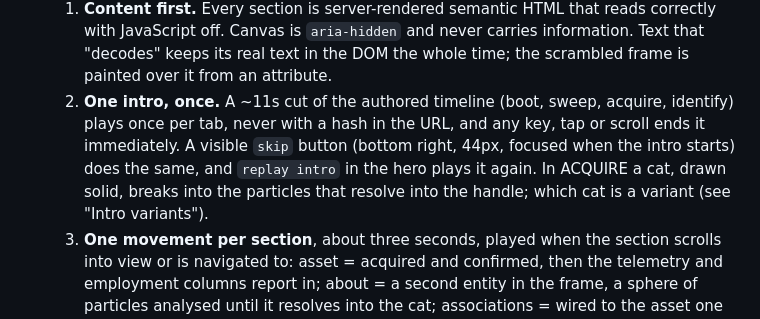
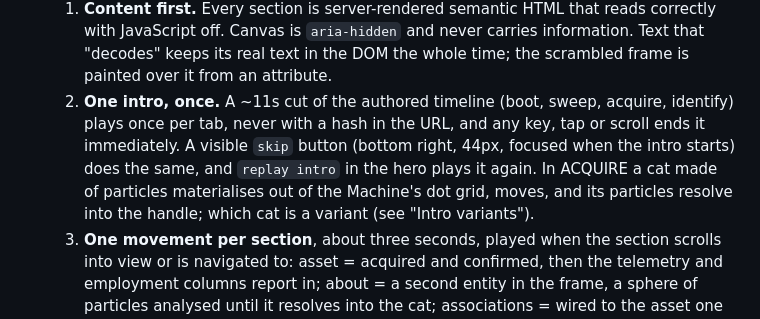
Before and after one commit to jhosdev/jhosdev-landing-v1, a Markdown page: DESIGN.md, the part around one of its changes. GitHub-like rendering.

Commit message:
docs: describe the particle cat and the dot-panel opening
Co-Authored-By: Claude Opus 5.5 <noreply@anthropic.com>
Claude-Session: https://claude.ai/code/session_01V7eRjpAvzFDR9d3ErDVdfQ

```diff
--- a/DESIGN.md
+++ b/DESIGN.md
@@ -30,7 +30,7 @@ The home page and the article pages. The lab pages (`/lab/*`) keep the older ter
 - **Grammar of a section:** index tag + title + hairline + a short readout on the right, one sentence in sans under it, then the content. New sections reuse this (`SectionHead.astro`) and the bracket/tag primitives (`.mc-lock`, `.mc-tag`).
 - **Motion:** this is a motion site now, with JavaScript and canvas. The rules that keep it honest:
   1. **Content first.** Every section is server-rendered semantic HTML that reads correctly with JavaScript off. Canvas is `aria-hidden` and never carries information. Text that "decodes" keeps its real text in the DOM the whole time; the scrambled frame is painted over it from an attribute.
-  2. **One intro, once.** A ~11s cut of the authored timeline (boot, sweep, acquire, identify) plays once per tab, never with a hash in the URL, and any key, tap or scroll ends it immediately. A visible `skip` button (bottom right, 44px, focused when the intro starts) does the same, and `replay intro` in the hero plays it again. In ACQUIRE a cat, drawn solid, breaks into the particles that resolve into the handle; which cat is a variant (see "Intro variants").
+  2. **One intro, once.** A ~11s cut of the authored timeline (boot, sweep, acquire, identify) plays once per tab, never with a hash in the URL, and any key, tap or scroll ends it immediately. A visible `skip` button (bottom right, 44px, focused when the intro starts) does the same, and `replay intro` in the hero plays it again. In ACQUIRE a cat made of particles materialises out of the Machine's dot grid, moves, and its particles resolve into the handle; which cat is a variant (see "Intro variants").
   3. **One movement per section**, about three seconds, played when the section scrolls into view or is navigated to: asset = acquired and confirmed, then the telemetry and employment columns report in; about = a second entity in the frame, a sphere of particles analysed until it resolves into the cat; associations = wired to the asset one per beat; projects = scanned and classified; open source = indexed one by one on a commit rail; writing = intercepted and decoded; contact = handshake to open channel. An article page gets one short entrance (under two seconds), then nothing moves.
   4. **Pure functions of time.** The intro (`window.seek(seconds)`, `?seek=`) and every movement (`?move=0..1`) render from a time value, so any frame can be reproduced, captured or tested.
   5. **Quiet when idle.** After a movement only ambient canvas motion remains (map, packets, carrier), at half frame rate, paused off screen. Device pixel ratio is capped at 2.
```
Also changed, not shown: other parts of DESIGN.md (+2 -2 lines), CLAUDE.md (+3 -3 lines).
